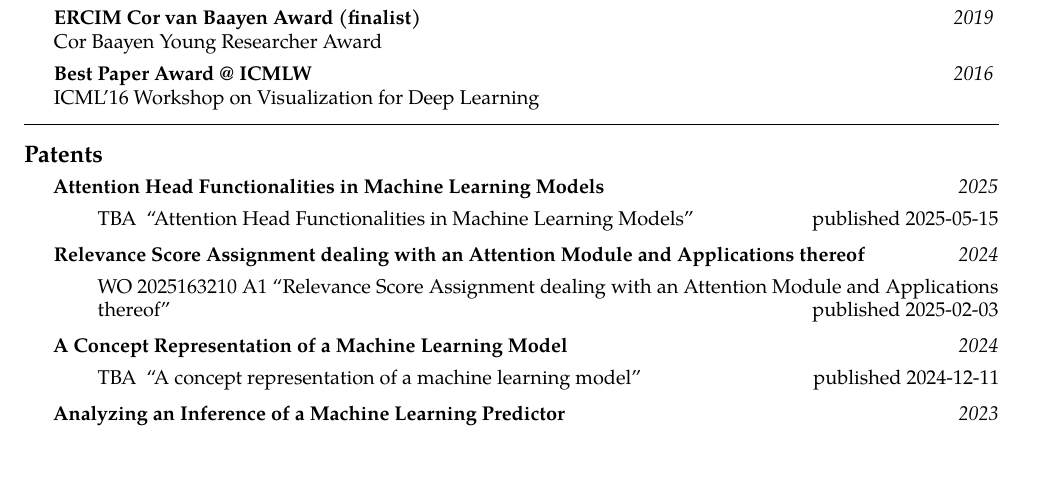
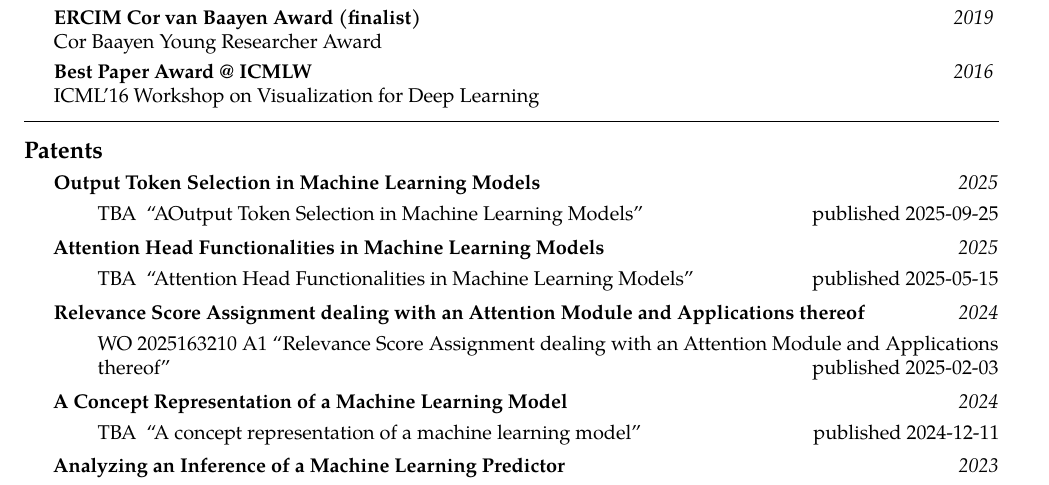
Before and after one commit to sebastian-lapuschkin-sideprojects/latex-cv, a LaTeX CV (cv.tex, which reads sections/patents.tex): part of page 6 of 14, cut so that both start at the same text, the shorter picture padded with empty space. Compiled offline with pdfLaTeX.

Commit message:
Output Token Selection in Machine Learning Models: patent filing

```diff
--- a/sections/patents.tex
+++ b/sections/patents.tex
@@ -5,6 +5,24 @@
 %params: 1:countrycode, 2:patenpublicationtid, 3:title, 4:link, 5:pubdate
 \newcommand{\patentpubref}[5]{\href{#4}{#1 #2} ``#3'' \hfill published #5}
 
+
+
+\headedsubsection{Output Token Selection in Machine Learning Models}{2025}
+{
+    \ifdefined\shortcv
+        {}
+    \else
+        {
+            \begin{enumerate}
+                \item [] \patentpubref{TBA}
+                                        {}
+                                        {AOutput Token Selection in Machine Learning Models}
+                                        {}
+                                        {2025-09-25}
+            \end{enumerate}
+        }
+    \fi
+}
 
 
 \headedsubsection{Attention Head Functionalities in Machine Learning Models}{2025}
```
